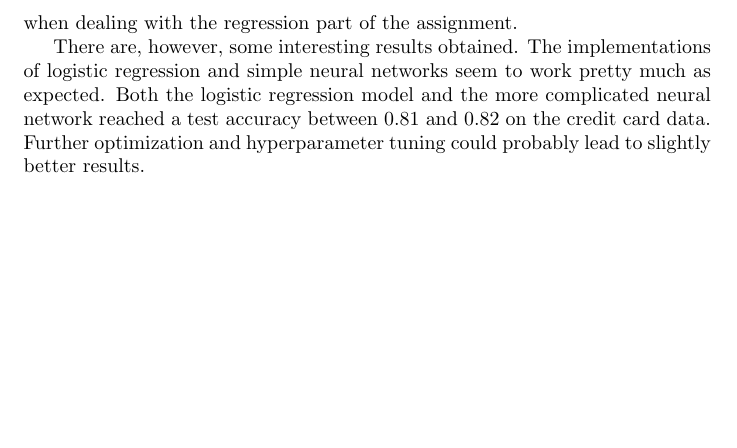
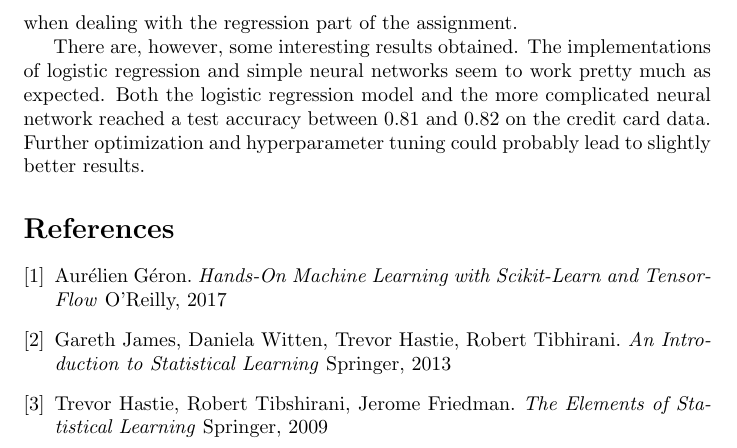
Before and after one commit to bjorngronntun/FYS-STK-4155-project2, a LaTeX paper (reports/report.tex): part of page 5 of 5, cut so that both start at the same text, the shorter picture padded with empty space. Compiled offline with pdfLaTeX.

Commit message:
Small changes

```diff
--- a/reports/report.tex
+++ b/reports/report.tex
@@ -86,4 +86,21 @@ In this section, our intention was to use the neural network we built earlier fo
 The Rolling Stones sang "Time is on my Side" in 1964. As regards this assignment, I did not feel it was on mine. Working as a teacher and raising three children, I simply was not able to assign the required time to do it properly. In 1965, the aforementioned quintet went on to sing "I can't get no Satisfaction", which describes my feeling regarding neural networks at the moment, although "I can't get no Convergence" would perhaps be even more accurate, especially when dealing with the regression part of the assignment.
 
 There are, however, some interesting results obtained. The implementations of logistic regression and simple neural networks seem to work pretty much as expected. Both the logistic regression model and the more complicated neural network reached a test accuracy between 0.81 and 0.82 on the credit card data. Further optimization and hyperparameter tuning could probably lead to slightly better results.
+
+\begin{thebibliography}{3}
+    \bibitem{geron}
+    Aur\'elien G\'eron.
+    \textit{Hands-On Machine Learning with Scikit-Learn and TensorFlow}
+    O'Reilly, 2017
+
+    \bibitem{introduction}
+    Gareth James, Daniela Witten, Trevor Hastie, Robert Tibhirani.
+    \textit{An Introduction to Statistical Learning}
+    Springer, 2013
+
+    \bibitem{elements}
+    Trevor Hastie, Robert Tibshirani, Jerome Friedman.
+    \textit{The Elements of Statistical Learning}
+    Springer, 2009
+\end{thebibliography}
 \end{document}
```
Also changed, not shown: reports/report.pdf.
